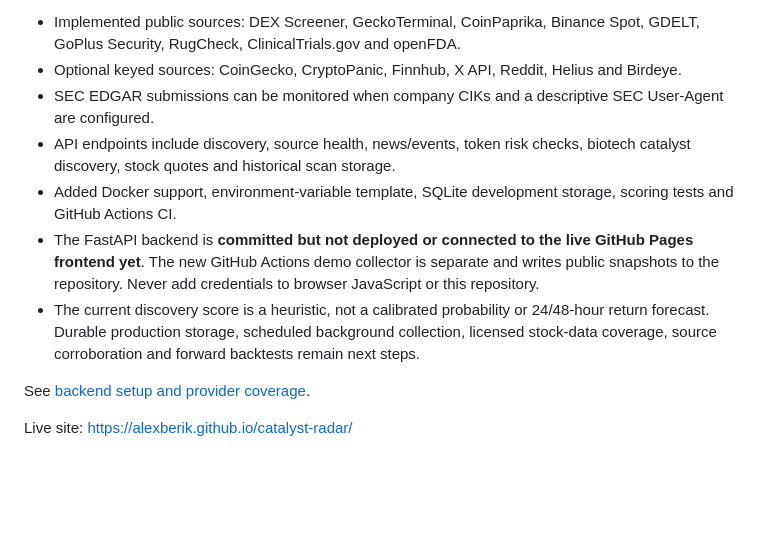
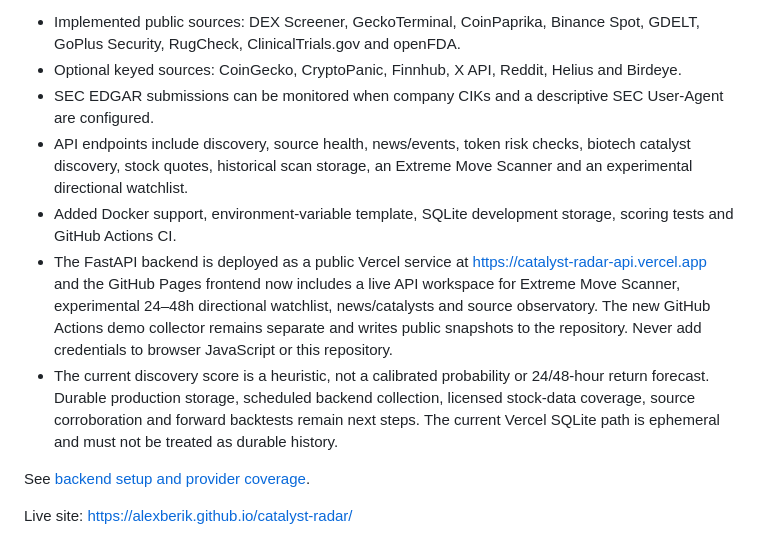
Before and after one commit to Alexberik/catalyst-radar, a Markdown page: README.md, the part around the change. Rendered like a GitHub page; blank space fills up the shorter version.

Commit message:
docs: document live API deployment and production gaps

```diff
--- a/README.md
+++ b/README.md
@@ -12,10 +12,10 @@ A first server-side API foundation now lives in [`backend/`](backend/README.md).
 - Implemented public sources: DEX Screener, GeckoTerminal, CoinPaprika, Binance Spot, GDELT, GoPlus Security, RugCheck, ClinicalTrials.gov and openFDA.
 - Optional keyed sources: CoinGecko, CryptoPanic, Finnhub, X API, Reddit, Helius and Birdeye.
 - SEC EDGAR submissions can be monitored when company CIKs and a descriptive SEC User-Agent are configured.
-- API endpoints include discovery, source health, news/events, token risk checks, biotech catalyst discovery, stock quotes and historical scan storage.
+- API endpoints include discovery, source health, news/events, token risk checks, biotech catalyst discovery, stock quotes, historical scan storage, an Extreme Move Scanner and an experimental directional watchlist.
 - Added Docker support, environment-variable template, SQLite development storage, scoring tests and GitHub Actions CI.
-- The FastAPI backend is **committed but not deployed or connected to the live GitHub Pages frontend yet**. The new GitHub Actions demo collector is separate and writes public snapshots to the repository. Never add credentials to browser JavaScript or this repository.
-- The current discovery score is a heuristic, not a calibrated probability or 24/48-hour return forecast. Durable production storage, scheduled background collection, licensed stock-data coverage, source corroboration and forward backtests remain next steps.
+- The FastAPI backend is deployed as a public Vercel service at https://catalyst-radar-api.vercel.app and the GitHub Pages frontend now includes a live API workspace for Extreme Move Scanner, experimental 24–48h directional watchlist, news/catalysts and source observatory. The new GitHub Actions demo collector remains separate and writes public snapshots to the repository. Never add credentials to browser JavaScript or this repository.
+- The current discovery score is a heuristic, not a calibrated probability or 24/48-hour return forecast. Durable production storage, scheduled backend collection, licensed stock-data coverage, source corroboration and forward backtests remain next steps. The current Vercel SQLite path is ephemeral and must not be treated as durable history.
 
 See [backend setup and provider coverage](backend/README.md).
 
```
